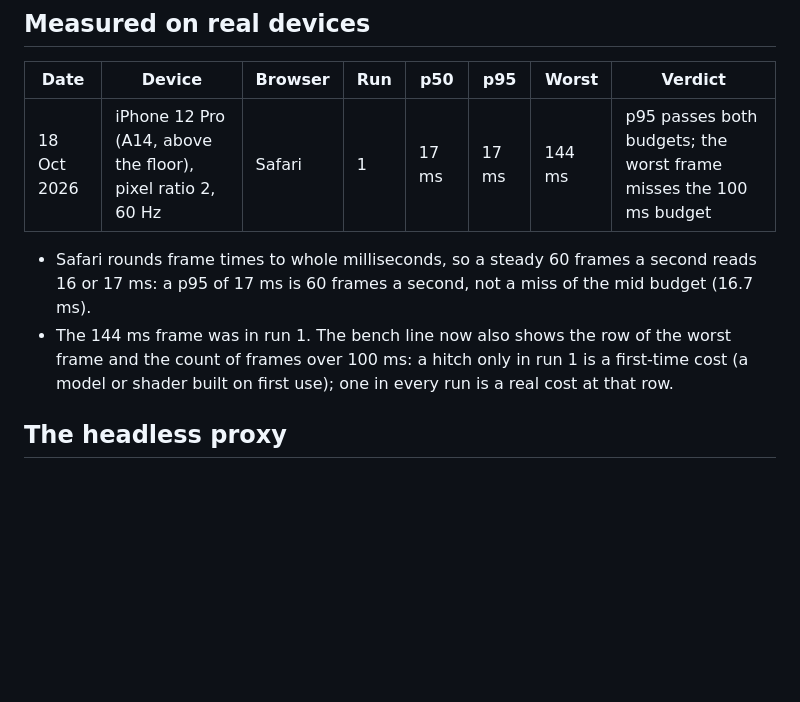
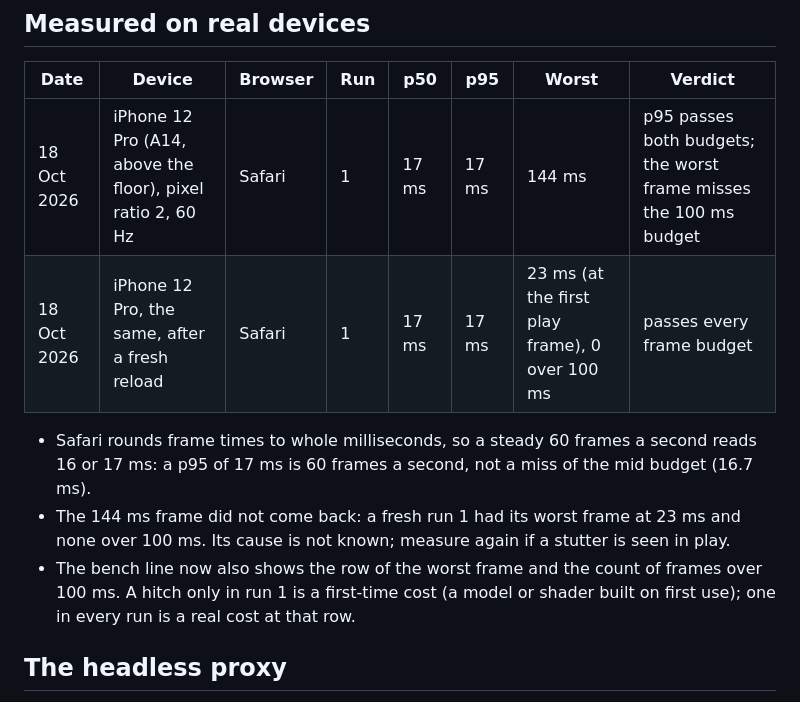
Before and after one commit to wonbyte/hop-lanes-arcade, a Markdown page: docs/budgets.md, the part around the change. GitHub-like rendering; blank space fills up the shorter version.

Commit message:
docs/budgets.md: iPhone 12 Pro passes every frame budget on a fresh run
Second run: p50 17, p95 17, worst 23 ms, none over 100 ms. The 144 ms frame of
the first run did not come back.

Co-Authored-By: Claude Opus 5.5 <noreply@anthropic.com>
Claude-Session: https://claude.ai/code/session_01BMaecuQHcC3cg7ziFzLygg

```diff
--- a/docs/budgets.md
+++ b/docs/budgets.md
@@ -75,11 +75,14 @@ a Mac, Safari > Develop > the iPhone > Timelines, record during a run.
 | Date | Device | Browser | Run | p50 | p95 | Worst | Verdict |
 |---|---|---|---|---|---|---|---|
 | 18 Oct 2026 | iPhone 12 Pro (A14, above the floor), pixel ratio 2, 60 Hz | Safari | 1 | 17 ms | 17 ms | 144 ms | p95 passes both budgets; the worst frame misses the 100 ms budget |
+| 18 Oct 2026 | iPhone 12 Pro, the same, after a fresh reload | Safari | 1 | 17 ms | 17 ms | 23 ms (at the first play frame), 0 over 100 ms | passes every frame budget |
 
 - Safari rounds frame times to whole milliseconds, so a steady 60 frames a second reads 16 or 17 ms: a p95 of 17 ms is
   60 frames a second, not a miss of the mid budget (16.7 ms).
-- The 144 ms frame was in run 1. The bench line now also shows the row of the worst frame and the count of frames over
-  100 ms: a hitch only in run 1 is a first-time cost (a model or shader built on first use); one in every run is a real
+- The 144 ms frame did not come back: a fresh run 1 had its worst frame at 23 ms and none over 100 ms. Its cause is not known;
+  measure again if a stutter is seen in play.
+- The bench line now also shows the row of the worst frame and the count of frames over
+  100 ms. A hitch only in run 1 is a first-time cost (a model or shader built on first use); one in every run is a real
   cost at that row.
 
 ## The headless proxy
```
